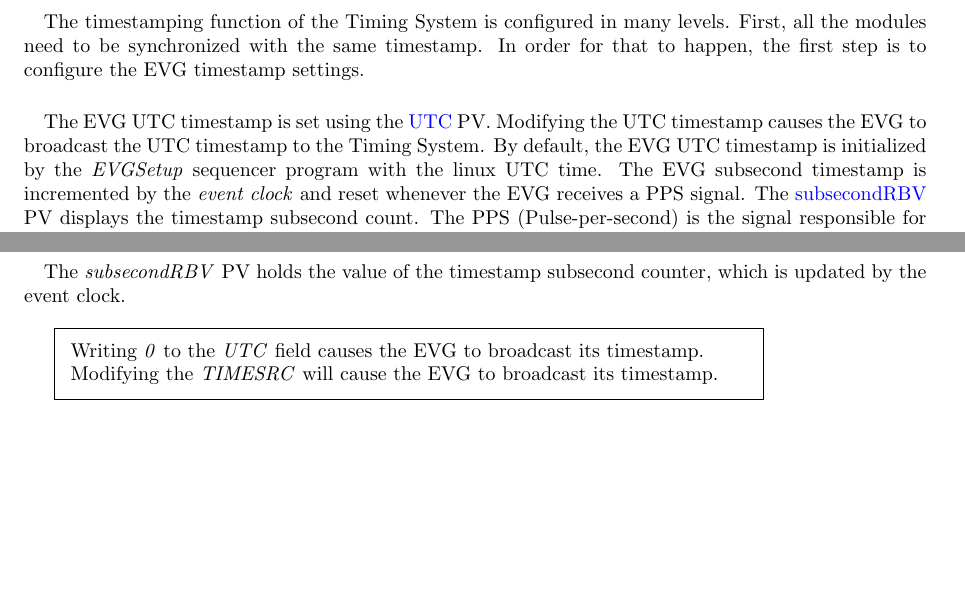
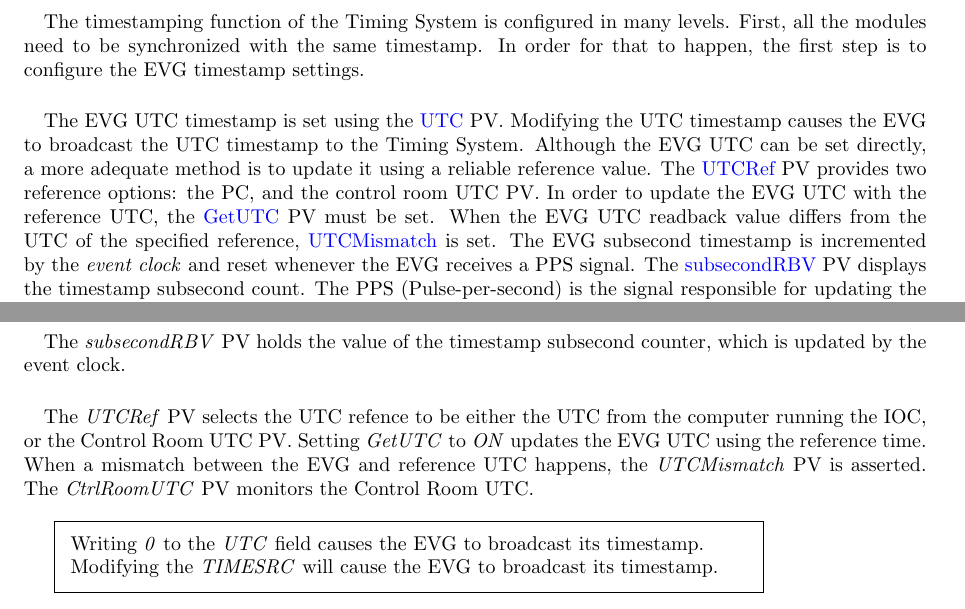
Before and after one commit to lnls-dig/sinap-timing-epics-ioc, a LaTeX document (Doc/IOC_User_Guide/IOC_User_Guide.tex): two parts of pages 10 and 15 of 29, joined at a grey line, cut so that both start at the same text, the shorter picture padded with empty space. Compiled offline with pdfLaTeX.

Commit message:
Updated IOC documentation with UTC reference PVs

```diff
--- a/Doc/IOC_User_Guide/IOC_User_Guide.tex
+++ b/Doc/IOC_User_Guide/IOC_User_Guide.tex
@@ -273,7 +273,7 @@ Receivers}. The EVR and EVE modules monitor some configured events, that, when r
 	\subsection{Timestamping function}
 		% describe the configuration steps for timestamp distribution, synchronization of event receivers to the event generator timestamp, event reception timestamping, and how to read the stored timestamp items (must include details on how to guarantee a safe read).
 		\paragraph{} The timestamping function of the Timing System is configured in many levels. First, all the modules need to be synchronized with the same timestamp. In order for that to happen, the first step is to configure the EVG timestamp settings.
-		\paragraph{} The EVG UTC timestamp is set using the \hyperref[pvgroup:evre-timestamp]{UTC} PV. Modifying the UTC timestamp causes the EVG to broadcast the UTC timestamp to the Timing System. By default, the EVG UTC timestamp is initialized by the \emph{EVGSetup} sequencer program with the linux UTC time. The EVG subsecond timestamp is incremented by the \emph{event clock} and reset whenever the EVG receives a PPS signal. The \hyperref[pvgroup:evre-timestamp]{subsecondRBV} PV displays the timestamp subsecond count. The PPS (Pulse-per-second) is the signal responsible for updating the UTC timestamp. The source for the PPS can be configured using the \hyperref[pvgroup:evre-timestamp]{TIMESRC} PV. Modifying the PPS source causes the EVG to broadcast the UTC timestamp to the Timing System. Whenever desired, the UTC timestamp broadcast can be forced by writing 0 (zero) to the \hyperref[pvgroup:evre-timestamp]{UTC} PV. The PV value is not modified by a 0 write.
+		\paragraph{} The EVG UTC timestamp is set using the \hyperref[pvgroup:evg-timestamp]{UTC} PV. Modifying the UTC timestamp causes the EVG to broadcast the UTC timestamp to the Timing System. Although the EVG UTC can be set directly, a more adequate method is to update it using a reliable reference value. The \hyperref[pvgroup:evg-timestamp]{UTCRef} PV provides two reference options: the PC, and the control room UTC PV. In order to update the EVG UTC with the reference UTC, the \hyperref[pvgroup:evg-timestamp]{GetUTC} PV must be set. When the EVG UTC readback value differs from the UTC of the specified reference, \hyperref[pvgroup:evg-timestamp]{UTCMismatch} is set. The EVG subsecond timestamp is incremented by the \emph{event clock} and reset whenever the EVG receives a PPS signal. The \hyperref[pvgroup:evg-timestamp]{subsecondRBV} PV displays the timestamp subsecond count. The PPS (Pulse-per-second) is the signal responsible for updating the UTC timestamp. The source for the PPS can be configured using the \hyperref[pvgroup:evg-timestamp]{TIMESRC} PV. Modifying the PPS source causes the EVG to broadcast the UTC timestamp to the Timing System. Whenever desired, the UTC timestamp broadcast can be forced by writing 0 (zero) to the \hyperref[pvgroup:evg-timestamp]{UTC} PV. The PV value is not modified by a 0 write.
 		\paragraph{} After the EVG timestamp settings are configured, the \emph{Event Generator} is able to update the Timing System timestamps and the next step is to configure the \emph{Event Receivers} timestamp options.
 		\paragraph{} The EVR and EVE UTC timestamps are displayed by the \hyperref[pvgroup:evre-timestamp]{UTCRBV} PV. The subsecond counter value can be read from the \hyperref[pvgroup:evre-timestamp]{subsecondRBV} PV. The UTC timestamp of the event receivers is set when the EVG executes a timestamp broadcast and updated by a PPS. The PPS source for the EVR or EVE is configured by the \hyperref[pvgroup:evre-timestamp]{TIMESRC} PV.
 		\paragraph{} After the EVR and EVE timestamp options are configured and the modules are synchronized with the EVG, it is desirable to configure the \emph{Event Receivers} to store the timestamp in which monitored events are received.
@@ -415,6 +419,7 @@ Receivers}. The EVR and EVE modules monitor some configured events, that, when r
 			\paragraph{} The \emph{TIMESRC} PV defines the PPS signal source for the EVG module. When configured as \emph{IDLE}, the UTC timestamp is not incremented and no \emph{update UTC} event is sent by the EVG. When configured as \emph{DBUS}, the EVG UTC is incremented by the \emph{MUX6} divider output (\emph{DBUS6}). When configured as \emph{EXTERNAL}, the PPS signal comes from the corresponding external input in the EVG rear panel. When configured as \emph{INTERNAL}, the PPS is obtained from the internal oscillator clock.
 			\paragraph{} The \emph{UTC} PV sets the module timestamp UTC, which is the number of seconds passed since some epoch.
 			\paragraph{} The \emph{subsecondRBV} PV holds the value of the timestamp subsecond counter, which is updated by the event clock.
+			\paragraph{} The \emph{UTCRef} PV selects the UTC refence to be either the UTC from the computer running the IOC, or the Control Room UTC PV. Setting \emph{GetUTC} to \emph{ON} updates the EVG UTC using the reference time. When a mismatch between the EVG and reference UTC happens, the \emph{UTCMismatch} PV is asserted. The \emph{CtrlRoomUTC} PV monitors the Control Room UTC.
 
 			\bigskip
 			\setlength{\fboxsep}{8pt}
```
Also changed, not shown: Doc/IOC_User_Guide/IOC_User_Guide.pdf, Doc/IOC_User_Guide/IOC_User_Guide.tex (4 more changed lines).
